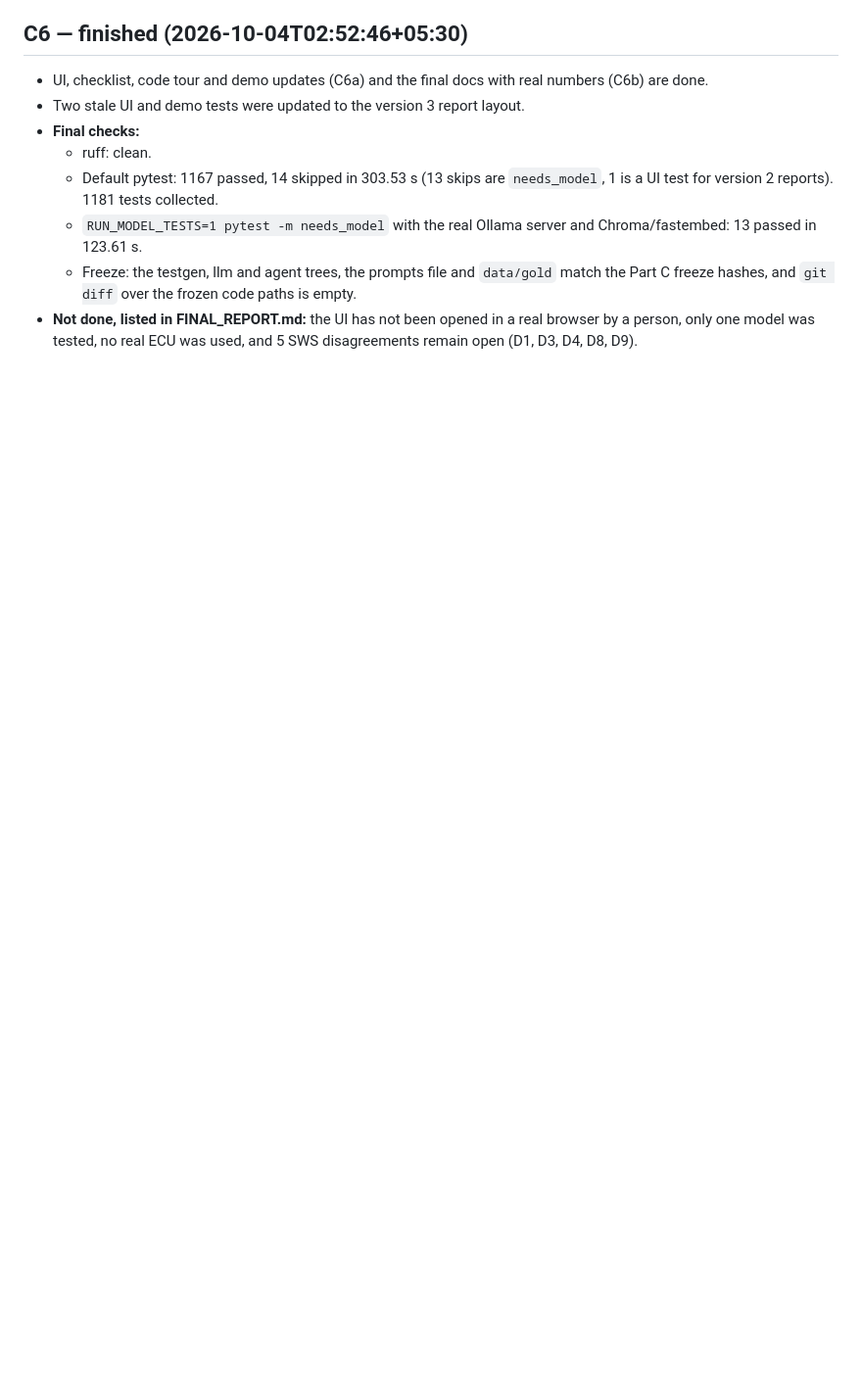
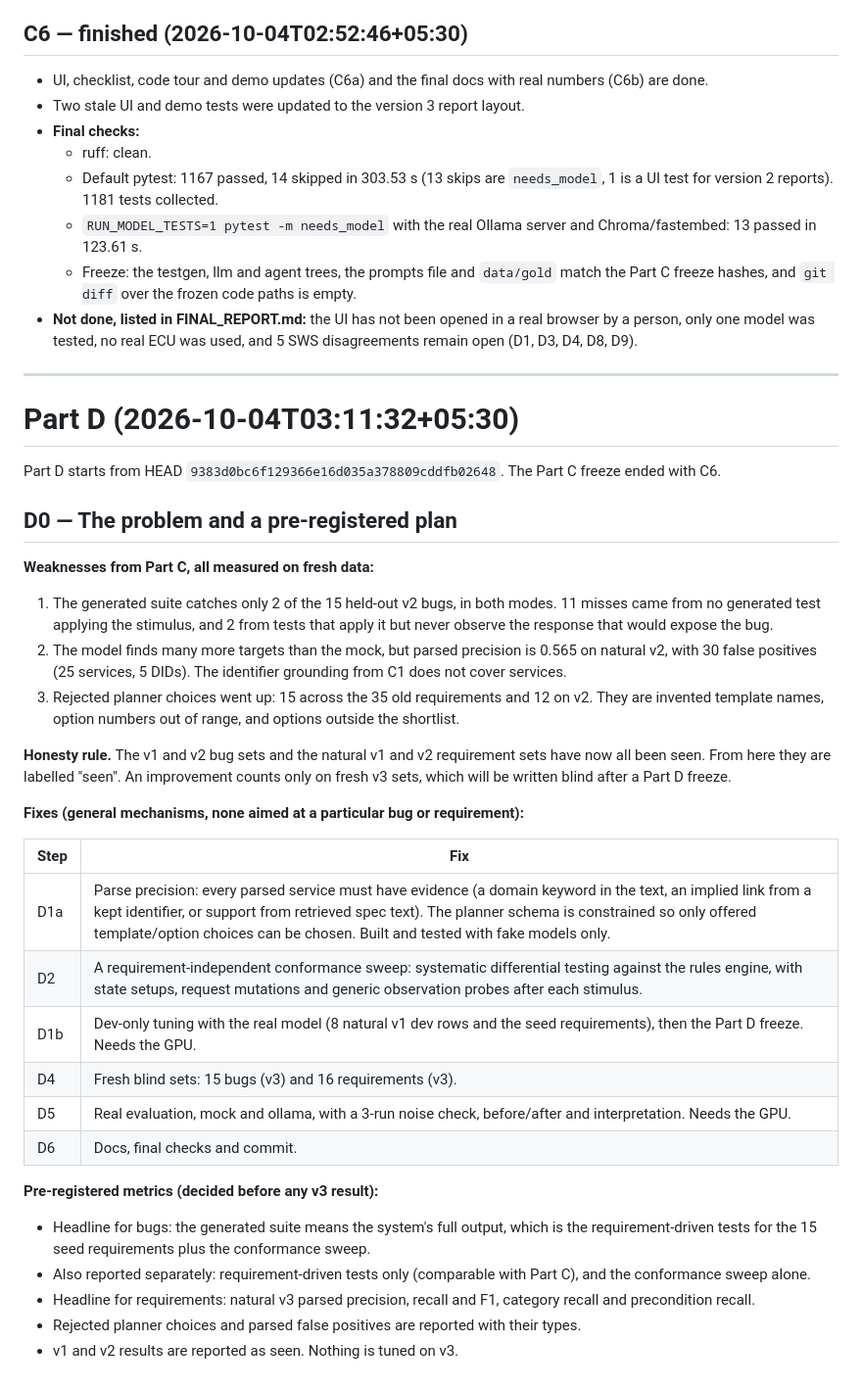
Before and after one commit to satyakarthikeya/tata_tech, a Markdown page: PROGRESS.md, the part around the change. Shown at 98% size. Rendered like a GitHub page; blank space fills up the shorter version.

Commit message:
part D (D0): problem statement and pre-registered plan
Co-Authored-By: Claude Sonnet 5.5 <noreply@anthropic.com>

```diff
--- a/PROGRESS.md
+++ b/PROGRESS.md
@@ -726,3 +726,36 @@ The validation output, the count of requirements containing hex IDs, which are a
   - `RUN_MODEL_TESTS=1 pytest -m needs_model` with the real Ollama server and Chroma/fastembed: 13 passed in 123.61 s.
   - Freeze: the testgen, llm and agent trees, the prompts file and `data/gold` match the Part C freeze hashes, and `git diff` over the frozen code paths is empty.
 - **Not done, listed in FINAL_REPORT.md:** the UI has not been opened in a real browser by a person, only one model was tested, no real ECU was used, and 5 SWS disagreements remain open (D1, D3, D4, D8, D9).
+
+---
+
+# Part D (2026-10-04T03:11:32+05:30)
+
+Part D starts from HEAD `9383d0bc6f129366e16d035a378809cddfb02648`. The Part C freeze ended with C6.
+
+## D0 — The problem and a pre-registered plan
+
+**Weaknesses from Part C, all measured on fresh data:**
+1. The generated suite catches only 2 of the 15 held-out v2 bugs, in both modes. 11 misses came from no generated test applying the stimulus, and 2 from tests that apply it but never observe the response that would expose the bug.
+2. The model finds many more targets than the mock, but parsed precision is 0.565 on natural v2, with 30 false positives (25 services, 5 DIDs). The identifier grounding from C1 does not cover services.
+3. Rejected planner choices went up: 15 across the 35 old requirements and 12 on v2. They are invented template names, option numbers out of range, and options outside the shortlist.
+
+**Honesty rule.** The v1 and v2 bug sets and the natural v1 and v2 requirement sets have now all been seen. From here they are labelled "seen". An improvement counts only on fresh v3 sets, which will be written blind after a Part D freeze.
+
+**Fixes (general mechanisms, none aimed at a particular bug or requirement):**
+
+| Step | Fix |
+|---|---|
+| D1a | Parse precision: every parsed service must have evidence (a domain keyword in the text, an implied link from a kept identifier, or support from retrieved spec text). The planner schema is constrained so only offered template/option choices can be chosen. Built and tested with fake models only. |
+| D2 | A requirement-independent conformance sweep: systematic differential testing against the rules engine, with state setups, request mutations and generic observation probes after each stimulus. |
+| D1b | Dev-only tuning with the real model (8 natural v1 dev rows and the seed requirements), then the Part D freeze. Needs the GPU. |
+| D4 | Fresh blind sets: 15 bugs (v3) and 16 requirements (v3). |
+| D5 | Real evaluation, mock and ollama, with a 3-run noise check, before/after and interpretation. Needs the GPU. |
+| D6 | Docs, final checks and commit. |
+
+**Pre-registered metrics (decided before any v3 result):**
+- Headline for bugs: the generated suite means the system's full output, which is the requirement-driven tests for the 15 seed requirements plus the conformance sweep.
+- Also reported separately: requirement-driven tests only (comparable with Part C), and the conformance sweep alone.
+- Headline for requirements: natural v3 parsed precision, recall and F1, category recall and precondition recall.
+- Rejected planner choices and parsed false positives are reported with their types.
+- v1 and v2 results are reported as seen. Nothing is tuned on v3.
```
